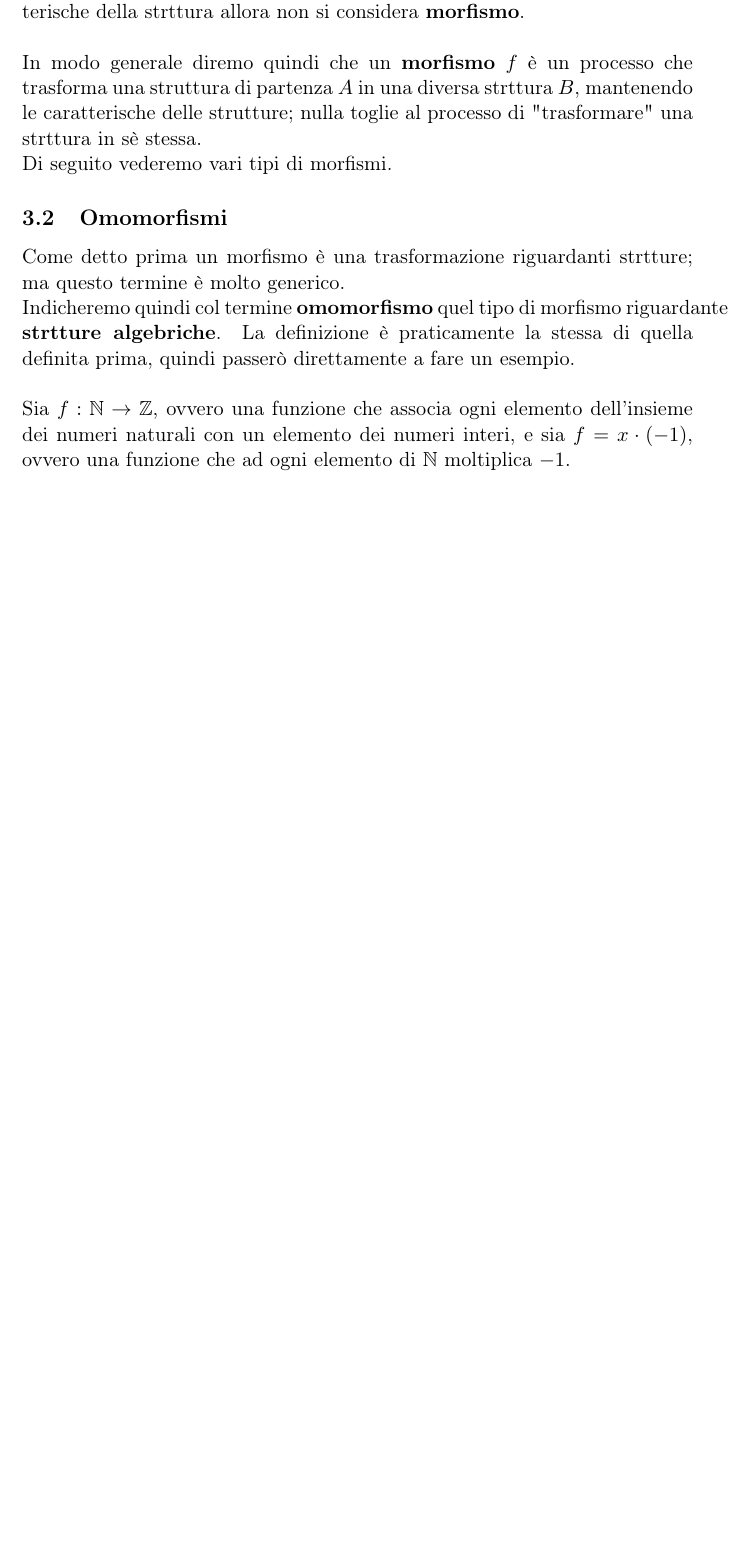
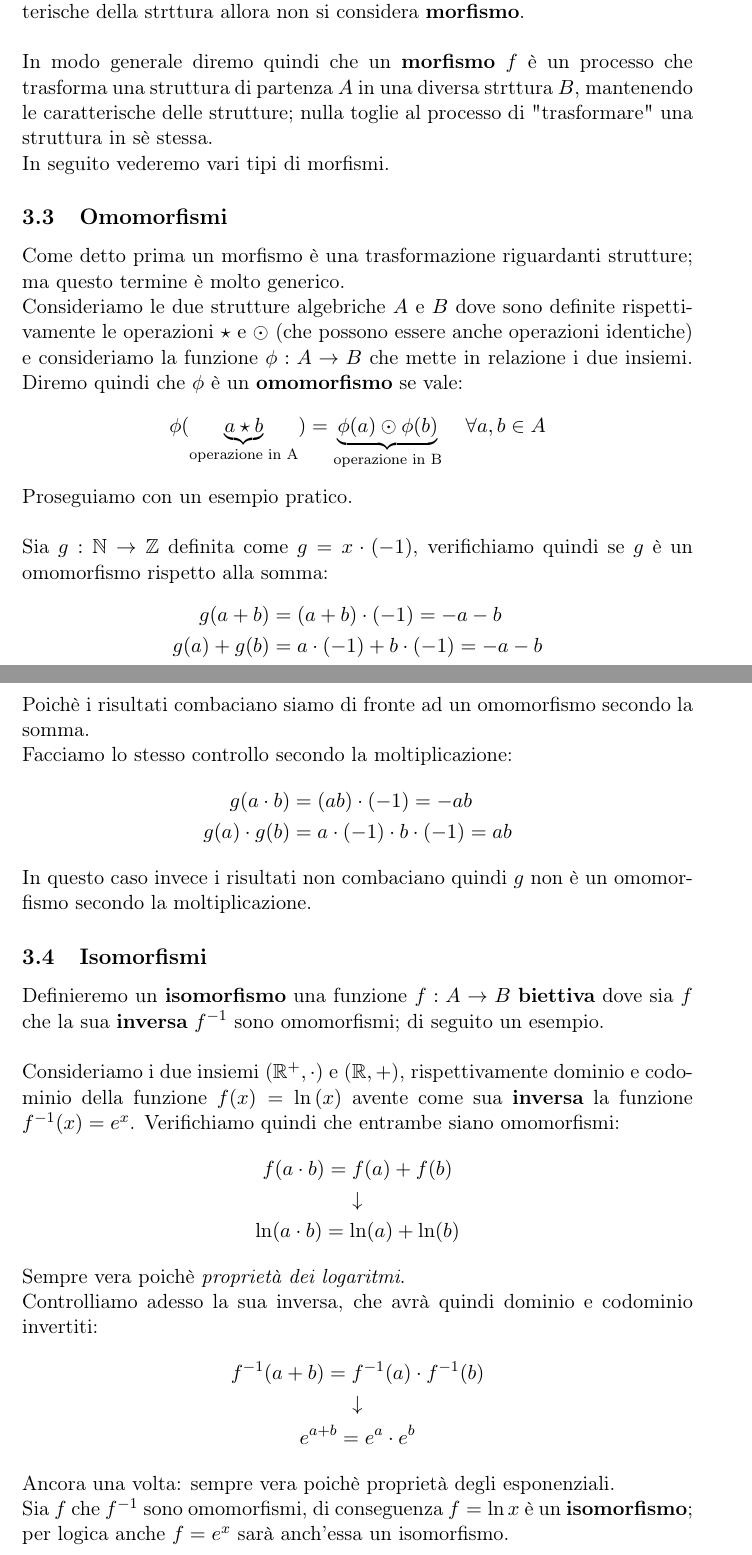
Before and after one commit to rickycodestuff/UNIPA, a LaTeX document (Algebra/src/main.tex, which reads Algebra/src/relazioni tra insiemi.tex): part of page 8 of 8 before the commit and two parts of pages 8 and 9 of 9 after it, the two joined at a grey line, cut so that both start at the same text, the shorter picture padded with empty space. Compiled offline with pdfLaTeX.

Commit message:
isomorfismi capitolo

```diff
--- a/Algebra/src/relazioni tra insiemi.tex
+++ b/Algebra/src/relazioni tra insiemi.tex
@@ -38,19 +50,64 @@ allora non si considera \textbf{morfismo}.
 In modo generale diremo quindi che un \textbf{morfismo} \(f\) è un processo che
 trasforma una struttura di partenza \(A\) in una diversa strttura \(B\),
 mantenendo le caratterische delle strutture;
-nulla
-toglie al processo di "trasformare" una strttura in sè stessa. \\
-Di seguito vederemo vari tipi di morfismi.
+nulla toglie al processo di "trasformare" una struttura in sè stessa. \\
+In seguito vederemo vari tipi di morfismi.
 
 \subsection{Omomorfismi}
-Come detto prima un morfismo è una trasformazione riguardanti strtture;
+Come detto prima un morfismo è una trasformazione riguardanti strutture;
 ma questo termine è molto generico. \\
-Indicheremo quindi col termine \textbf{omomorfismo} quel tipo di morfismo
-riguardante \textbf{strtture algebriche}. La definizione è praticamente la
-stessa di quella definita prima, quindi passerò direttamente a fare un esempio.
+Consideriamo le due strutture algebriche \(A\) e \(B\) dove sono
+definite rispettivamente le operazioni \(\star\) e \(\odot\)
+(che possono essere anche operazioni identiche)
+e consideriamo la funzione \(\phi : A \to B\) che mette in relazione i due insiemi.
+Diremo quindi che \(\phi\) è un \textbf{omomorfismo} se vale:
+\[
+  \phi( \underbrace{a \star b}_{\text{operazione in A}} )
+  =
+  \underbrace{\phi(a) \odot \phi(b)}_{\text{operazione in B}}
+  \quad \forall a,b \in A
+\]
+Proseguiamo con un esempio pratico.
 \\
 \\
-Sia \(f: \mathbb{N} \to \mathbb{Z} \), ovvero una funzione che associa
-ogni elemento dell'insieme dei numeri naturali con un elemento
-dei numeri interi, e sia \(f = x \cdot (-1)\), ovvero una funzione che ad ogni
-elemento di \(\mathbb{N}\) moltiplica \(-1\). \\
+Sia \(g: \mathbb{N} \to \mathbb{Z}\) definita come \(g = x \cdot (-1)\), verifichiamo
+quindi se \(g\) è un omomorfismo rispetto alla somma:
+\begin{align*}
+  g(a + b) &= (a + b) \cdot (-1) = -a -b \\
+  g(a) + g(b) &= a \cdot (-1) + b \cdot (-1) = -a -b
+\end{align*}
+Poichè i risultati combaciano siamo di fronte ad un omomorfismo secondo la somma. \\
+Facciamo lo stesso controllo secondo la moltiplicazione:
+\begin{align*}
+  g(a \cdot b) &= (ab) \cdot (-1) = -ab \\
+  g(a) \cdot g(b) &= a \cdot (-1) \cdot b \cdot (-1) = ab
+\end{align*}
+In questo caso invece i risultati non combaciano quindi \(g\) non è un
+omomorfismo secondo la moltiplicazione.
+
+\subsection{Isomorfismi}
+Definieremo un \textbf{isomorfismo} una funzione \(f:A \to B\)
+\textbf{biettiva} dove sia \(f\) che la sua \textbf{inversa}
+\(f^{-1}\) sono omomorfismi; di seguito un esempio.
+\\
+\\
+Consideriamo i due insiemi (\( \mathbb{R^+}, \cdot \))
+e (\( \mathbb{R}, + \)), rispettivamente dominio e codominio della
+funzione \(f(x) = \ln{(x)}\) avente come sua \textbf{inversa} la funzione
+\(f^{-1}(x) = e^x\). Verifichiamo quindi che entrambe siano omomorfismi:
+\begin{gather*}
+  f(a \cdot b) = f(a) + f(b)
+  \\  \downarrow \\
+  \ln(a \cdot b) = \ln(a) + \ln(b)
+\end{gather*}
+Sempre vera poichè \emph{proprietà dei logaritmi}. \\
+Controlliamo adesso la sua inversa, che avrà quindi dominio e codominio invertiti:
+\begin{gather*}
+  f^{-1}(a + b) = f^{-1}(a) \cdot f^{-1}(b)
+  \\ \downarrow \\
+  e^{a+b} = e^a \cdot e^b
+\end{gather*}
+Ancora una volta: sempre vera poichè proprietà degli esponenziali.\\
+Sia \(f\) che \(f^{-1}\) sono omomorfismi, di conseguenza \(f = \ln x\) è
+un \textbf{isomorfismo}; per logica anche \(f = e^x\) sarà anch'essa un
+isomorfismo.
```
Also changed, not shown: Algebra/out/main.pdf, Algebra/src/relazioni tra insiemi.tex (22 more changed lines), 4 other files.
